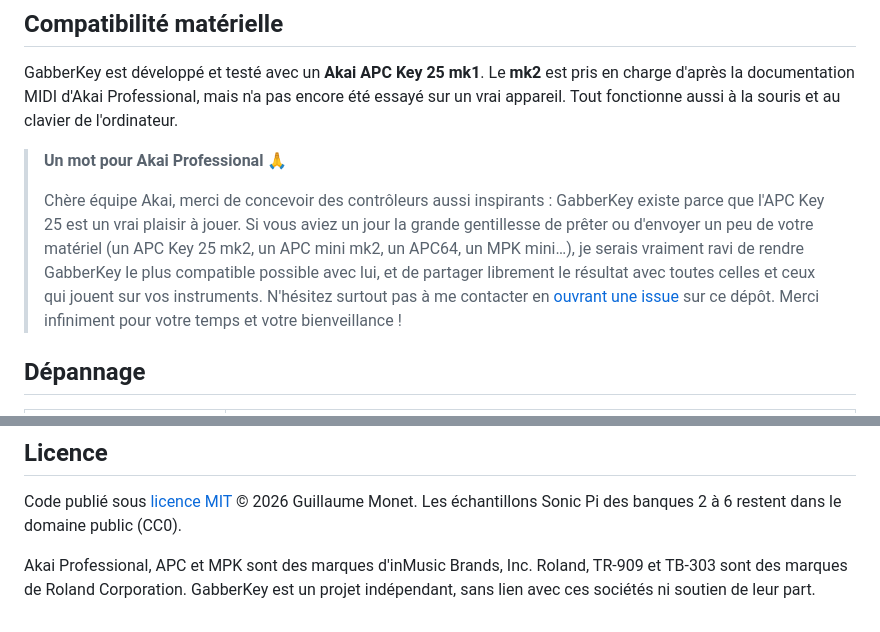
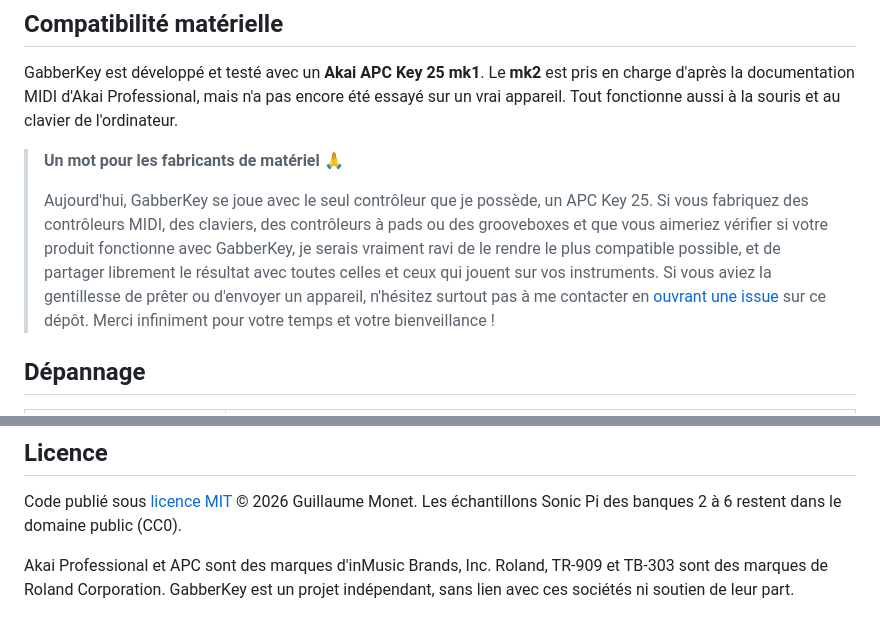
Before and after one commit to guillaumemonet/gabber-apckey25, a Markdown page: README.fr.md, 2 parts joined by grey strips. Rendered like a GitHub page.

```diff
--- a/README.fr.md
+++ b/README.fr.md
@@ -438,9 +438,9 @@ Les idées et suggestions sont les bienvenues dans les [issues](https://github.c
 
 GabberKey est développé et testé avec un **Akai APC Key 25 mk1**. Le **mk2** est pris en charge d'après la documentation MIDI d'Akai Professional, mais n'a pas encore été essayé sur un vrai appareil. Tout fonctionne aussi à la souris et au clavier de l'ordinateur.
 
-> **Un mot pour Akai Professional** 🙏
+> **Un mot pour les fabricants de matériel** 🙏
 >
-> Chère équipe Akai, merci de concevoir des contrôleurs aussi inspirants : GabberKey existe parce que l'APC Key 25 est un vrai plaisir à jouer. Si vous aviez un jour la grande gentillesse de prêter ou d'envoyer un peu de votre matériel (un APC Key 25 mk2, un APC mini mk2, un APC64, un MPK mini…), je serais vraiment ravi de rendre GabberKey le plus compatible possible avec lui, et de partager librement le résultat avec toutes celles et ceux qui jouent sur vos instruments. N'hésitez surtout pas à me contacter en [ouvrant une issue](https://github.com/guillaumemonet/gabber-apckey25/issues) sur ce dépôt. Merci infiniment pour votre temps et votre bienveillance !
+> Aujourd'hui, GabberKey se joue avec le seul contrôleur que je possède, un APC Key 25. Si vous fabriquez des contrôleurs MIDI, des claviers, des contrôleurs à pads ou des grooveboxes et que vous aimeriez vérifier si votre produit fonctionne avec GabberKey, je serais vraiment ravi de le rendre le plus compatible possible, et de partager librement le résultat avec toutes celles et ceux qui jouent sur vos instruments. Si vous aviez la gentillesse de prêter ou d'envoyer un appareil, n'hésitez surtout pas à me contacter en [ouvrant une issue](https://github.com/guillaumemonet/gabber-apckey25/issues) sur ce dépôt. Merci infiniment pour votre temps et votre bienveillance !
 
 ## Dépannage
 
@@ -522,4 +522,4 @@ sounds/               banques générées + banks.json
 
 Code publié sous [licence MIT](LICENSE) © 2026 Guillaume Monet. Les échantillons Sonic Pi des banques 2 à 6 restent dans le domaine public (CC0).
 
-Akai Professional, APC et MPK sont des marques d'inMusic Brands, Inc. Roland, TR-909 et TB-303 sont des marques de Roland Corporation. GabberKey est un projet indépendant, sans lien avec ces sociétés ni soutien de leur part.
+Akai Professional et APC sont des marques d'inMusic Brands, Inc. Roland, TR-909 et TB-303 sont des marques de Roland Corporation. GabberKey est un projet indépendant, sans lien avec ces sociétés ni soutien de leur part.
```
Also changed, not shown: README.md (+3 -3 lines).
